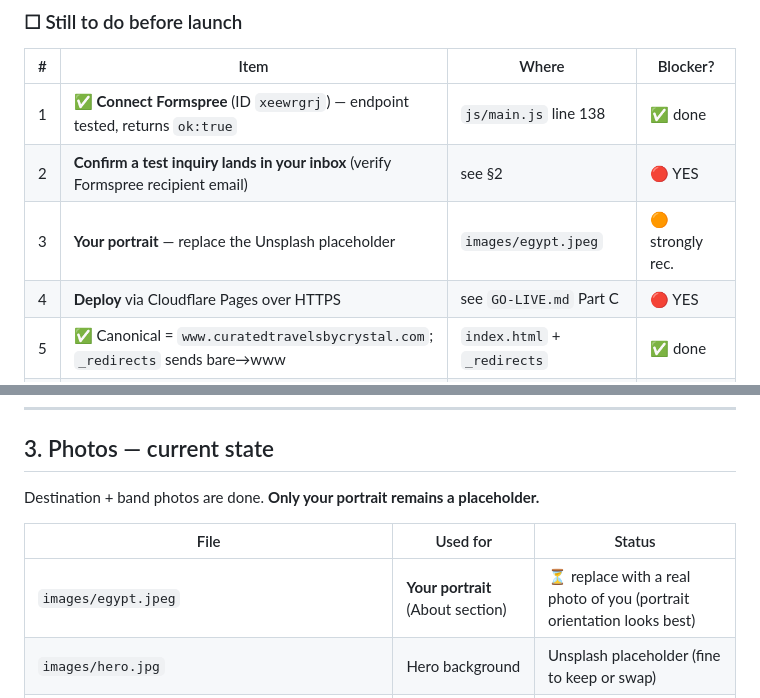
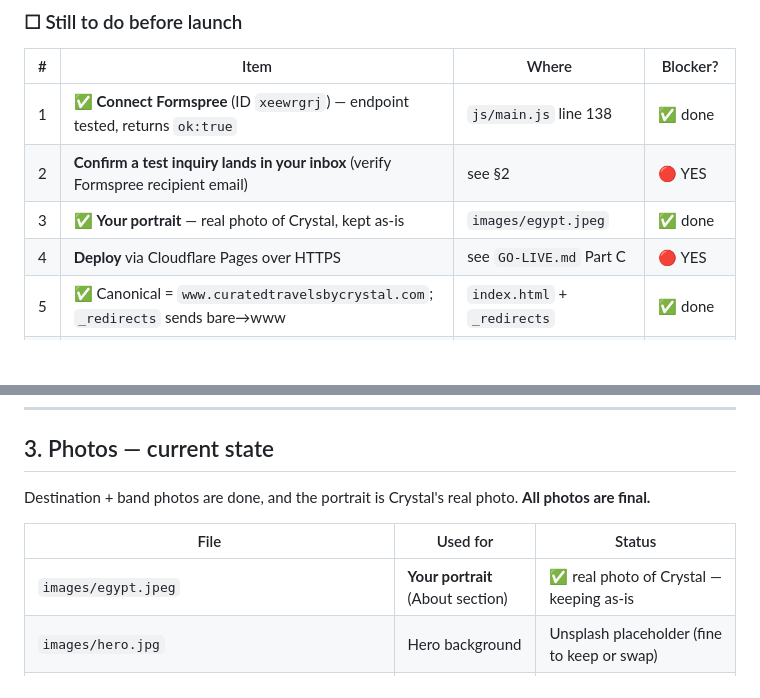
Before and after one commit to birddypoo/curatedtravel, a Markdown page: CHANGEME.md, 2 parts joined by grey strips. GitHub-like rendering; blank space fills up the shorter version.

Commit message:
Docs: mark About portrait (egypt.jpeg) as final — real photo of Crystal
It was a real photo all along, not a placeholder; remove it from the
pre-launch to-do list. (Docs only; *.md is excluded from the deploy.)

Co-Authored-By: Claude Opus 4.8 <noreply@anthropic.com>

```diff
--- a/CHANGEME.md
+++ b/CHANGEME.md
@@ -32,7 +32,7 @@ Everything on the site is real content now except a few items below. This guide
 |---|------|-------|----------|
 | 1 | ✅ **Connect Formspree** (ID `xeewrgrj`) — endpoint tested, returns `ok:true` | `js/main.js` line 138 | ✅ done |
 | 2 | **Confirm a test inquiry lands in your inbox** (verify Formspree recipient email) | see §2 | 🔴 YES |
-| 3 | **Your portrait** — replace the Unsplash placeholder | `images/egypt.jpeg` | 🟠 strongly rec. |
+| 3 | ✅ **Your portrait** — real photo of Crystal, kept as-is | `images/egypt.jpeg` | ✅ done |
 | 4 | **Deploy** via Cloudflare Pages over HTTPS | see `GO-LIVE.md` Part C | 🔴 YES |
 | 5 | ✅ Canonical = `www.curatedtravelsbycrystal.com`; `_redirects` sends bare→www | `index.html` + `_redirects` | ✅ done |
 | 6 | **Phone** — currently hidden so no fake number shows | Contact `<li>` (commented) | ⚪ optional |
@@ -86,11 +86,11 @@ The form requires: **First name, Last name, valid Email, Type of trip, and the m
 
 ## 3. Photos — current state
 
-Destination + band photos are done. **Only your portrait remains a placeholder.**
+Destination + band photos are done, and the portrait is Crystal's real photo. **All photos are final.**
 
 | File | Used for | Status |
 |------|----------|--------|
-| `images/egypt.jpeg` | **Your portrait** (About section) | ⏳ replace with a real photo of you (portrait orientation looks best) |
+| `images/egypt.jpeg` | **Your portrait** (About section) | ✅ real photo of Crystal — keeping as-is |
 | `images/hero.jpg` | Hero background | Unsplash placeholder (fine to keep or swap) |
 | `images/difference-zion.jpg` | "Your only job is to arrive" band | ✅ your own Zion photo |
 | `images/dest-hawaii.jpg` · `dest-alaska.jpg` · `dest-amalfi.jpg` · `dest-paris.jpg` · `dest-colorado.jpg` · `dest-puertorico.jpg` | Destinations grid | ✅ cohesive Unsplash set (free for commercial use, no attribution) |
```
Also changed, not shown: final_tweaks.md (+1 -1 lines).
